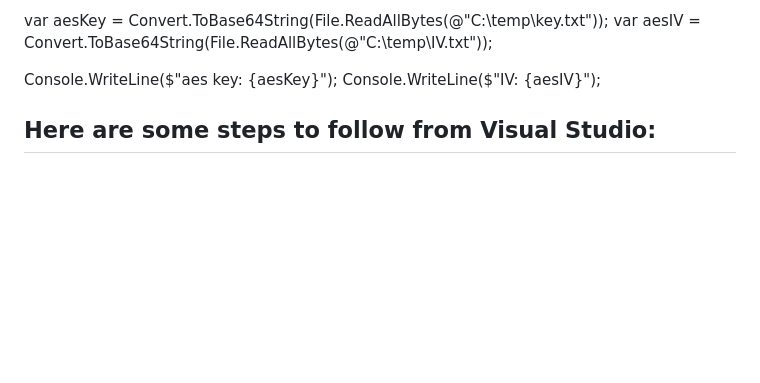
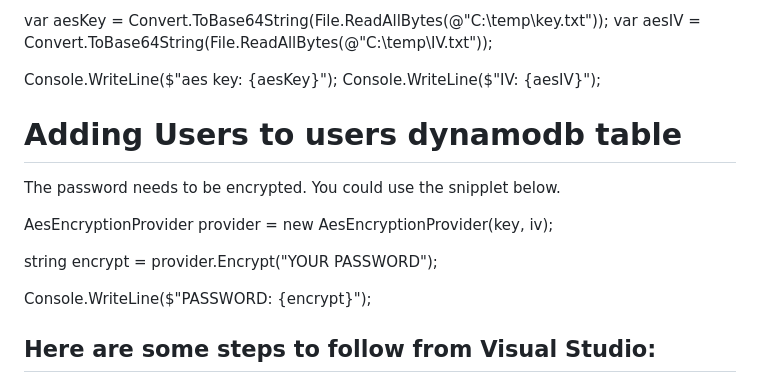
Before and after one commit to Secchu/QABootcamp, a Markdown page: AWSDemos/LambdaAuthorizer/Readme.md, the part around the change. Drawn GitHub-style; blank space fills up the shorter version.

```diff
--- a/AWSDemos/LambdaAuthorizer/Readme.md
+++ b/AWSDemos/LambdaAuthorizer/Readme.md
@@ -47,6 +47,16 @@ var aesIV = Convert.ToBase64String(File.ReadAllBytes(@"C:\temp\IV.txt"));
 Console.WriteLine($"aes key: {aesKey}");
 Console.WriteLine($"IV: {aesIV}");
 
+Adding Users to users dynamodb table
+====================================
+The password needs to be encrypted. You could use the snipplet below.
+
+AesEncryptionProvider provider =
+new AesEncryptionProvider(key, iv);
+
+string encrypt = provider.Encrypt("YOUR PASSWORD");
+
+Console.WriteLine($"PASSWORD: {encrypt}");
 
 
 ## Here are some steps to follow from Visual Studio:
```
